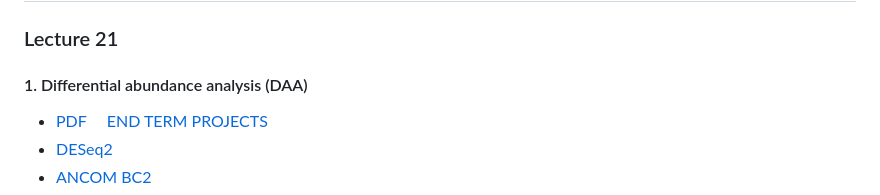
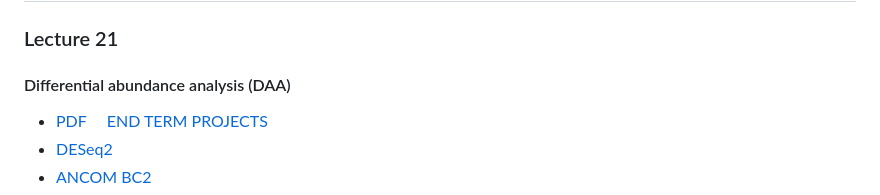
Before and after one commit to UeenHuynh/MGMA_2024, a Markdown page: README.md, the part around the change. GitHub-like rendering.

```diff
--- a/README.md
+++ b/README.md
@@ -349,7 +349,7 @@ pneumoniae_PDF](https://github.com/UeenHuynh/MGMA_2024/blob/main/lecture_12/chan
 
 ## August 1, 2024
 ### Lecture 21
-#### 1. Differential abundance analysis (DAA)
+#### Differential abundance analysis (DAA)
 - [PDF](https://github.com/UeenHuynh/MGMA_2024/blob/main/lecture_21/Differential_Abundance_Analysis_20240728.pdf) &emsp; [END TERM PROJECTS](https://github.com/UeenHuynh/MGMA_2024/blob/main/lecture_21/Differential_Abundance_Analysis_EndTermProjects.pdf)
 - [DESeq2](https://www.youtube.com/watch?v=OaWb1QJY9dI&list=PLXtgXP89Tyn-cldf3rwqsCh5nR031OD-s&index=98&pp=iAQB)
 - [ANCOM BC2](https://www.youtube.com/watch?v=1NB40G24Yx0&list=PLXtgXP89Tyn-cldf3rwqsCh5nR031OD-s&index=99&pp=iAQB)
```
